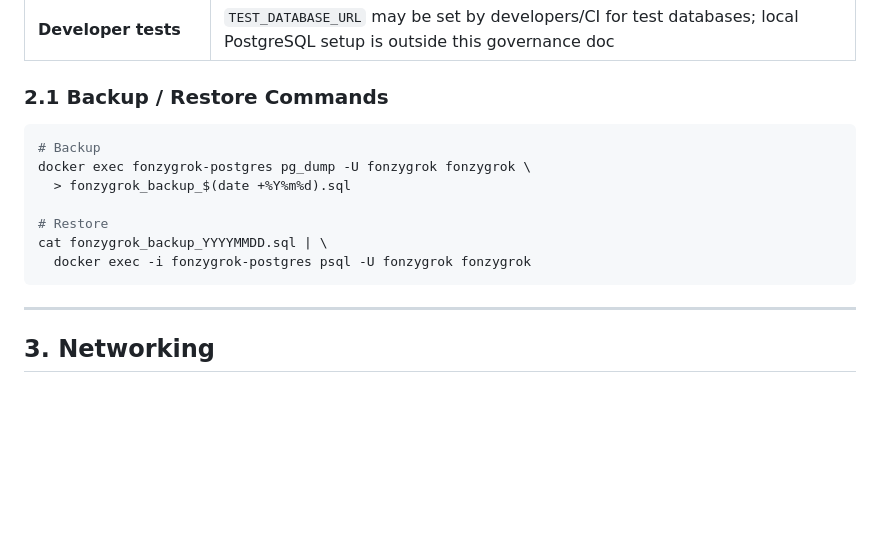
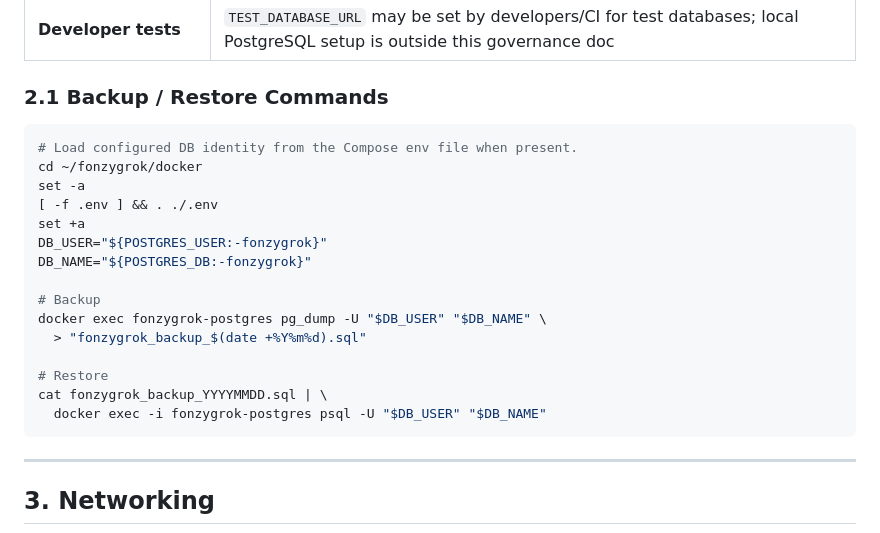
Before and after one commit to johncrowleydev/fonzygrok, a Markdown page: CODEX/10_GOVERNANCE/GOV-008_InfrastructureAndOperations.md, the part around the change. GitHub-like rendering; blank space fills up the shorter version.

Commit message:
docs: address deployment runbook review comments

````diff
--- a/CODEX/10_GOVERNANCE/GOV-008_InfrastructureAndOperations.md
+++ b/CODEX/10_GOVERNANCE/GOV-008_InfrastructureAndOperations.md
@@ -48,13 +48,21 @@ version: 2.0.0
 ### 2.1 Backup / Restore Commands
 
 ```bash
+# Load configured DB identity from the Compose env file when present.
+cd ~/fonzygrok/docker
+set -a
+[ -f .env ] && . ./.env
+set +a
+DB_USER="${POSTGRES_USER:-fonzygrok}"
+DB_NAME="${POSTGRES_DB:-fonzygrok}"
+
 # Backup
-docker exec fonzygrok-postgres pg_dump -U fonzygrok fonzygrok \
-  > fonzygrok_backup_$(date +%Y%m%d).sql
+docker exec fonzygrok-postgres pg_dump -U "$DB_USER" "$DB_NAME" \
+  > "fonzygrok_backup_$(date +%Y%m%d).sql"
 
 # Restore
 cat fonzygrok_backup_YYYYMMDD.sql | \
-  docker exec -i fonzygrok-postgres psql -U fonzygrok fonzygrok
+  docker exec -i fonzygrok-postgres psql -U "$DB_USER" "$DB_NAME"
 ```
 
 ---
````
Also changed, not shown: CODEX/30_RUNBOOKS/RUN-001_Production_Deployment.md (+1 -0 lines).
